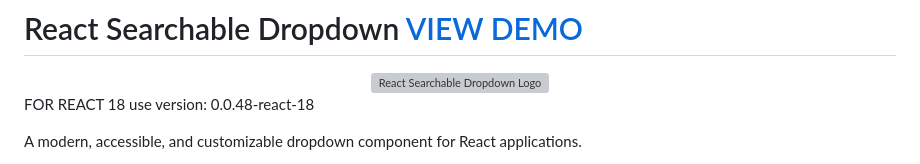
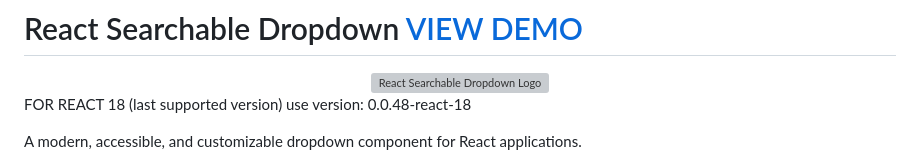
Before and after one commit to luciodale/react-searchable-dropdown, a Markdown page: README.md, the part around the change. GitHub-like rendering; grey boxes are pictures that could not be loaded.

Commit message:
Tweak readme

```diff
--- a/README.md
+++ b/README.md
@@ -5,7 +5,7 @@
   <img src="https://raw.githubusercontent.com/luciodale/react-searchable-dropdown/main/packages/docs/public/react-searchable-dropdown-logo.svg" alt="React Searchable Dropdown Logo" width="200" height="200" />
 </div>
 
-FOR REACT 18 use version: 0.0.48-react-18
+FOR REACT 18 (last supported version) use version: 0.0.48-react-18
 
 A modern, accessible, and customizable dropdown component for React applications.
 
```
